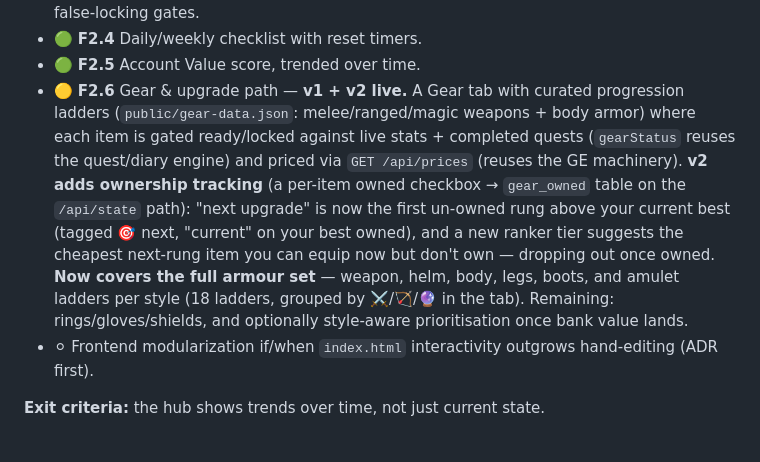
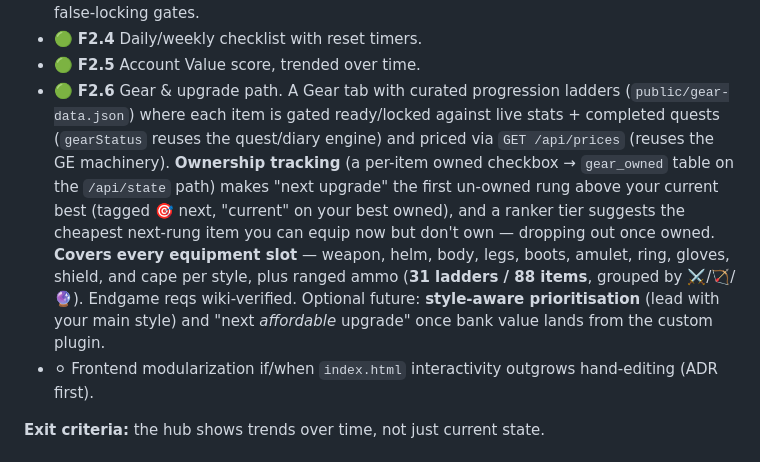
Before and after one commit to JayBytesTech/OSRSHub, a Markdown page: docs/ROADMAP.md, the part around the change. Drawn GitHub-style.

Commit message:
docs(roadmap): F2.6 gear complete — all equipment slots (31 ladders/88 items)

```diff
--- a/docs/ROADMAP.md
+++ b/docs/ROADMAP.md
@@ -108,16 +108,17 @@ and the dashboard recommends agreeable next actions.
   can't verify are surfaced as notes rather than false-locking gates.
 - 🟢 **F2.4** Daily/weekly checklist with reset timers.
 - 🟢 **F2.5** Account Value score, trended over time.
-- 🟡 **F2.6** Gear & upgrade path — **v1 + v2 live.** A Gear tab with curated progression ladders
-  (`public/gear-data.json`: melee/ranged/magic weapons + body armor) where each item is gated
-  ready/locked against live stats + completed quests (`gearStatus` reuses the quest/diary engine)
-  and priced via `GET /api/prices` (reuses the GE machinery). **v2 adds ownership tracking** (a
-  per-item owned checkbox → `gear_owned` table on the `/api/state` path): "next upgrade" is now the
-  first un-owned rung above your current best (tagged 🎯 next, "current" on your best owned), and a
-  new ranker tier suggests the cheapest next-rung item you can equip now but don't own — dropping out
-  once owned. **Now covers the full armour set** — weapon, helm, body, legs, boots, and amulet
-  ladders per style (18 ladders, grouped by ⚔️/🏹/🔮 in the tab). Remaining: rings/gloves/shields,
-  and optionally style-aware prioritisation once bank value lands.
+- 🟢 **F2.6** Gear & upgrade path. A Gear tab with curated progression ladders
+  (`public/gear-data.json`) where each item is gated ready/locked against live stats + completed
+  quests (`gearStatus` reuses the quest/diary engine) and priced via `GET /api/prices` (reuses the GE
+  machinery). **Ownership tracking** (a per-item owned checkbox → `gear_owned` table on the
+  `/api/state` path) makes "next upgrade" the first un-owned rung above your current best (tagged 🎯
+  next, "current" on your best owned), and a ranker tier suggests the cheapest next-rung item you can
+  equip now but don't own — dropping out once owned. **Covers every equipment slot** — weapon, helm,
+  body, legs, boots, amulet, ring, gloves, shield, and cape per style, plus ranged ammo (**31 ladders
+  / 88 items**, grouped by ⚔️/🏹/🔮). Endgame reqs wiki-verified. Optional future: **style-aware
+  prioritisation** (lead with your main style) and "next *affordable* upgrade" once bank value lands
+  from the custom plugin.
 - ⚪ Frontend modularization if/when `index.html` interactivity outgrows hand-editing (ADR first).
 
 **Exit criteria:** the hub shows trends over time, not just current state.
```
